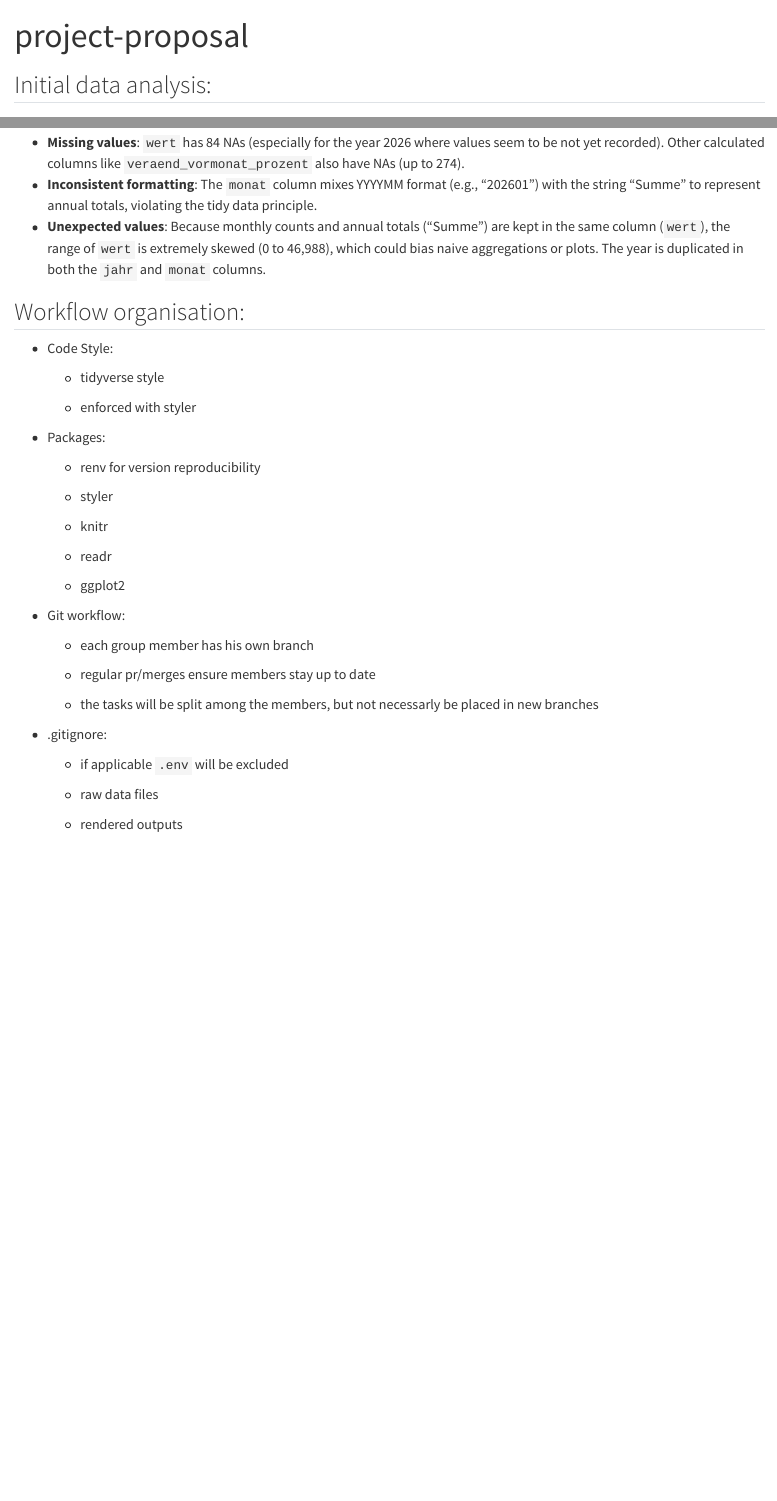
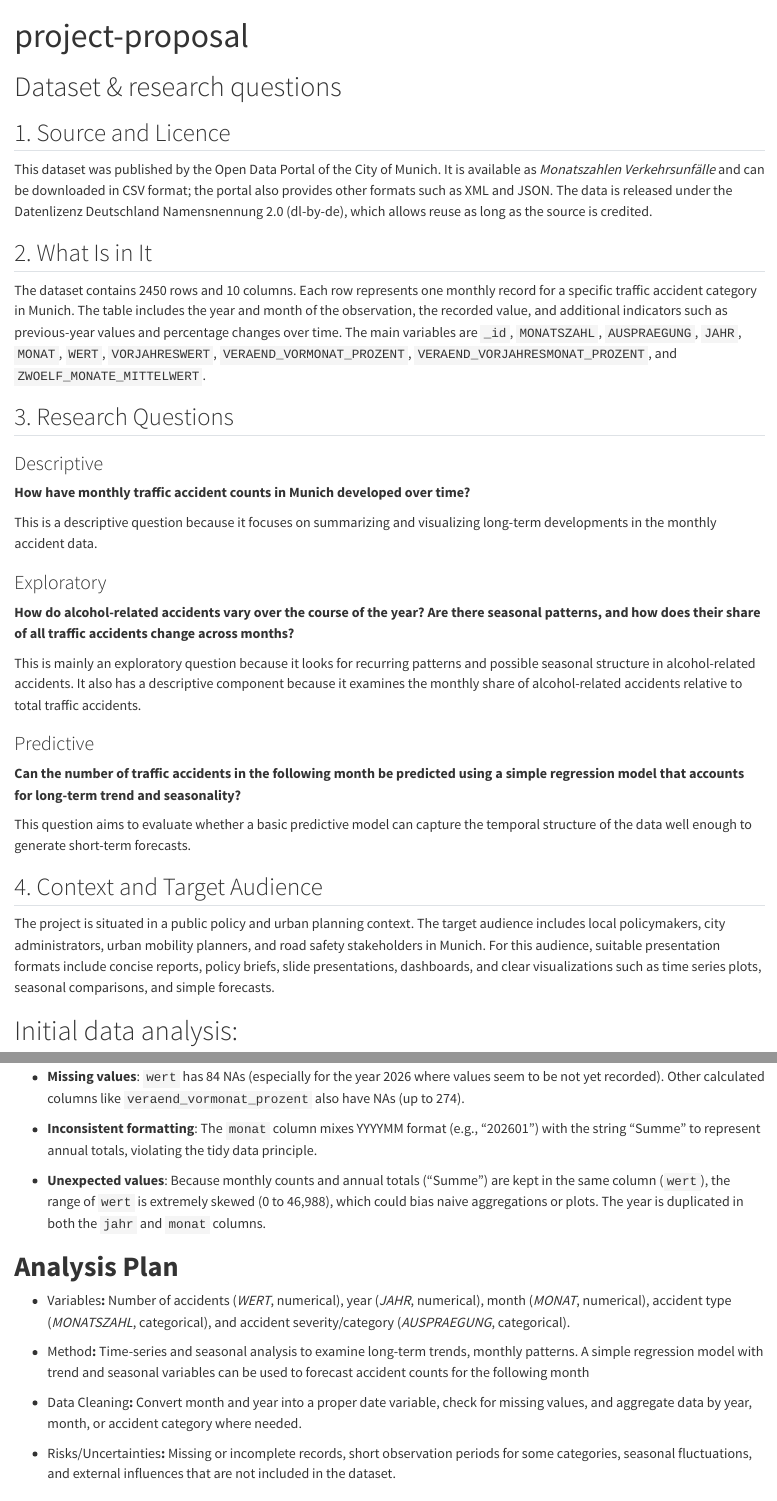
Before and after one commit to SReynartz/StatProg2-Group-Project, a Quarto document (project-proposal.qmd): the page in a window 1100 px wide, from its top, and a second part further down, joined at a grey line. Rendered offline with R 4.5, knitr and Pandoc in place of Quarto, with nearby package versions; some code elsewhere in the file could not run offline.

Commit message:
merge project proposal into one file

```diff
--- a/project-proposal.qmd
+++ b/project-proposal.qmd
@@ -4,7 +4,41 @@
 editor: visual
 ---
 
-## Initial data analysis:
+# Dataset & research questions
+
+## 1. Source and Licence
+
+This dataset was published by the Open Data Portal of the City of Munich. It is available as *Monatszahlen Verkehrsunfälle* and can be downloaded in CSV format; the portal also provides other formats such as XML and JSON. The data is released under the Datenlizenz Deutschland Namensnennung 2.0 (dl-by-de), which allows reuse as long as the source is credited.
+
+## 2. What Is in It
+
+The dataset contains 2450 rows and 10 columns. Each row represents one monthly record for a specific traffic accident category in Munich. The table includes the year and month of the observation, the recorded value, and additional indicators such as previous-year values and percentage changes over time. The main variables are `_id`, `MONATSZAHL`, `AUSPRAEGUNG`, `JAHR`, `MONAT`, `WERT`, `VORJAHRESWERT`, `VERAEND_VORMONAT_PROZENT`, `VERAEND_VORJAHRESMONAT_PROZENT`, and `ZWOELF_MONATE_MITTELWERT`.
+
+## 3. Research Questions
+
+### Descriptive
+
+**How have monthly traffic accident counts in Munich developed over time?**
+
+This is a descriptive question because it focuses on summarizing and visualizing long-term developments in the monthly accident data.
+
+### Exploratory
+
+**How do alcohol-related accidents vary over the course of the year? Are there seasonal patterns, and how does their share of all traffic accidents change across months?**
+
+This is mainly an exploratory question because it looks for recurring patterns and possible seasonal structure in alcohol-related accidents. It also has a descriptive component because it examines the monthly share of alcohol-related accidents relative to total traffic accidents.
+
+### Predictive
+
+**Can the number of traffic accidents in the following month be predicted using a simple regression model that accounts for long-term trend and seasonality?**
+
+This question aims to evaluate whether a basic predictive model can capture the temporal structure of the data well enough to generate short-term forecasts.
+
+## 4. Context and Target Audience
+
+The project is situated in a public policy and urban planning context. The target audience includes local policymakers, city administrators, urban mobility planners, and road safety stakeholders in Munich. For this audience, suitable presentation formats include concise reports, policy briefs, slide presentations, dashboards, and clear visualizations such as time series plots, seasonal comparisons, and simple forecasts.
+
+# Initial data analysis:
 
 ### 1. `glimpse()`
 
@@ -60,7 +94,17 @@
 ### 4. Notes on data quality issues
 
 - **Missing values**: `wert` has 84 NAs (especially for the year 2026 where values seem to be not yet recorded). Other calculated columns like `veraend_vormonat_prozent` also have NAs (up to 274).
+
 - **Inconsistent formatting**: The `monat` column mixes YYYYMM format (e.g., "202601") with the string "Summe" to represent annual totals, violating the tidy data principle.
+
 - **Unexpected values**: Because monthly counts and annual totals ("Summe") are kept in the same column (`wert`), the range of `wert` is extremely skewed (0 to 46,988), which could bias naive aggregations or plots. The year is duplicated in both the `jahr` and `monat` columns.
 
-## Workflow organisation:
+# **Analysis Plan**
+
+- Variables**:** Number of accidents (*WERT*, numerical), year (*JAHR*, numerical), month (*MONAT*, numerical), accident type (*MONATSZAHL*, categorical), and accident severity/category (*AUSPRAEGUNG*, categorical).
+
+- Method**:** Time-series and seasonal analysis to examine long-term trends, monthly patterns. A simple regression model with trend and seasonal variables can be used to forecast accident counts for the following month
+
+- Data Cleaning**:** Convert month and year into a proper date variable, check for missing values, and aggregate data by year, month, or accident category where needed.
+
+- Risks/Uncertainties**:** Missing or incomplete records, short observation periods for some categories, seasonal fluctuations, and external influences that are not included in the dataset.
@@ -95,6 +141,4 @@
 
   - if applicable `.env` will be excluded
 
-  - raw data files
-
   - rendered outputs
```
Also changed, not shown: project-proposal.qmd (2 more changed lines).
